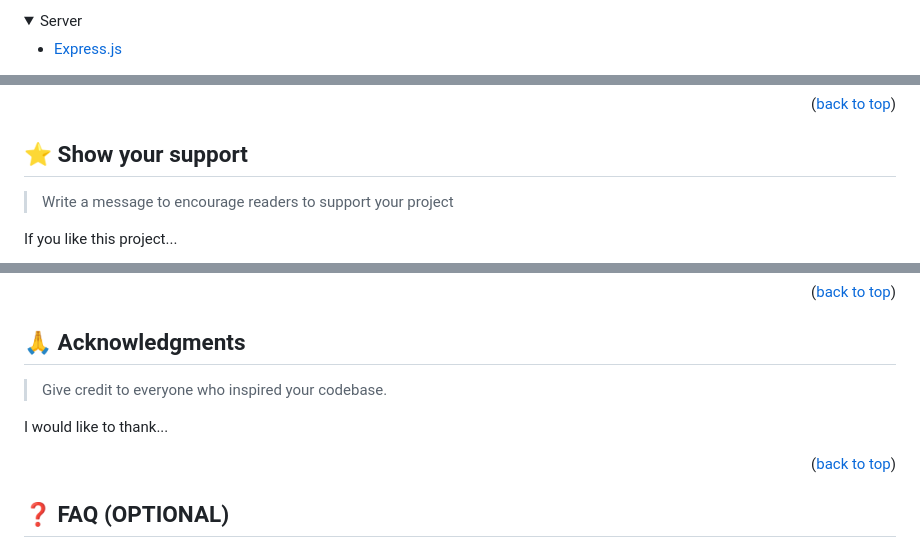
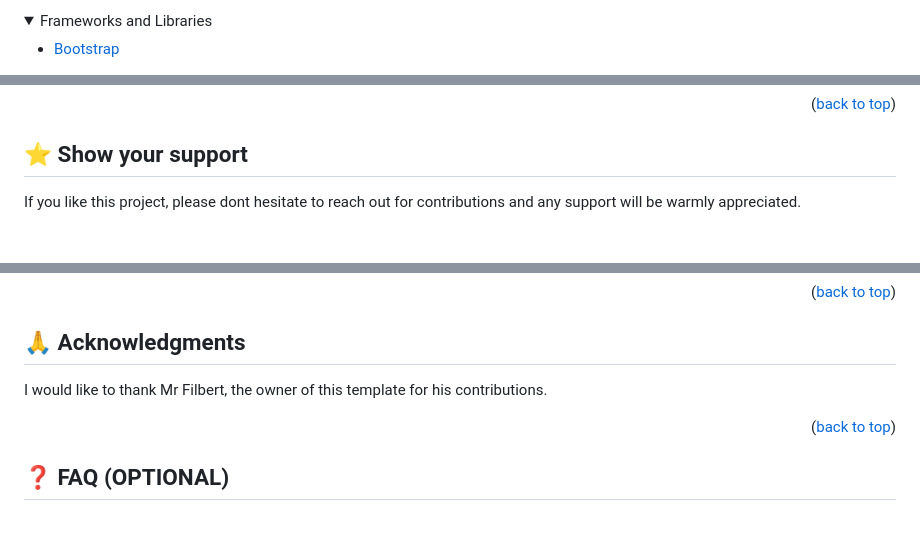
Before and after one commit to adonis-dave/field-01, a Markdown page: README.md, 3 parts joined by grey strips. Rendered like a GitHub page; folded sections open; blank space fills up the shorter version.

```diff
--- a/README.md
+++ b/README.md
@@ -83,9 +44,9 @@ For more information on the importance of a professional README for your reposit
 </details>
 
 <details>
-  <summary>Server</summary>
+  <summary>Frameworks and Libraries</summary>
   <ul>
-    <li><a href="https://expressjs.com/">Express.js</a></li>
+    <li><a href="https://Bootstrap.com/">Bootstrap</a></li>
   </ul>
 </details>
 
@@ -249,8 +120,6 @@ Feel free to check the [issues page](../../issues/).
 ## ⭐️ Show your support <a name="support"></a>
 
-> Write a message to encourage readers to support your project
-
-If you like this project...
+If you like this project, please dont hesitate to reach out for contributions and any support will be warmly appreciated.
 
 <p align="right">(<a href="#readme-top">back to top</a>)</p>
 
@@ -259,8 +126,6 @@ If you like this project...
 ## 🙏 Acknowledgments <a name="acknowledgements"></a>
 
-> Give credit to everyone who inspired your codebase.
-
-I would like to thank...
+I would like to thank Mr Filbert, the owner of this template for his contributions.
 
 <p align="right">(<a href="#readme-top">back to top</a>)</p>
 
```
Also changed, not shown: other parts of README.md (+31 -170 lines).
